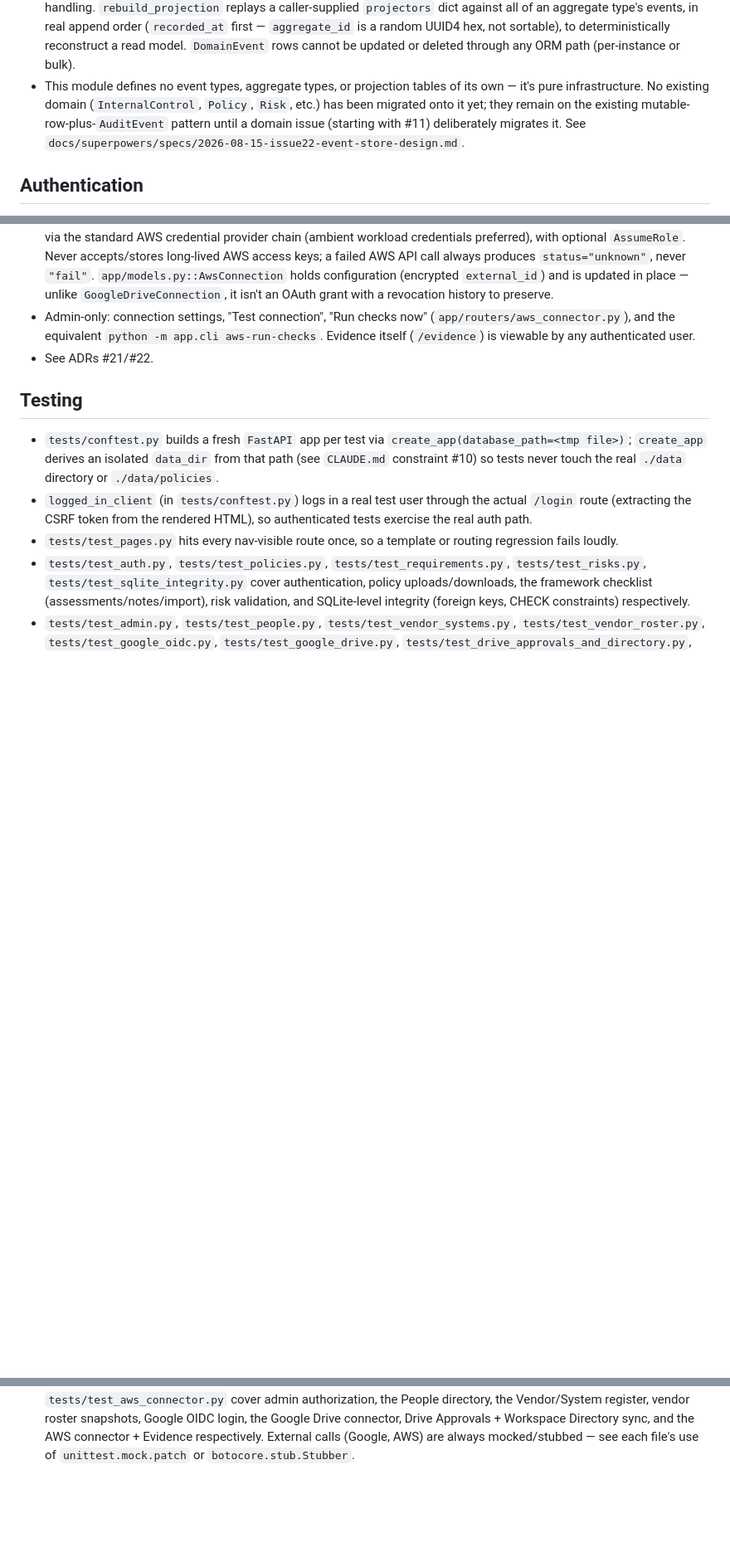
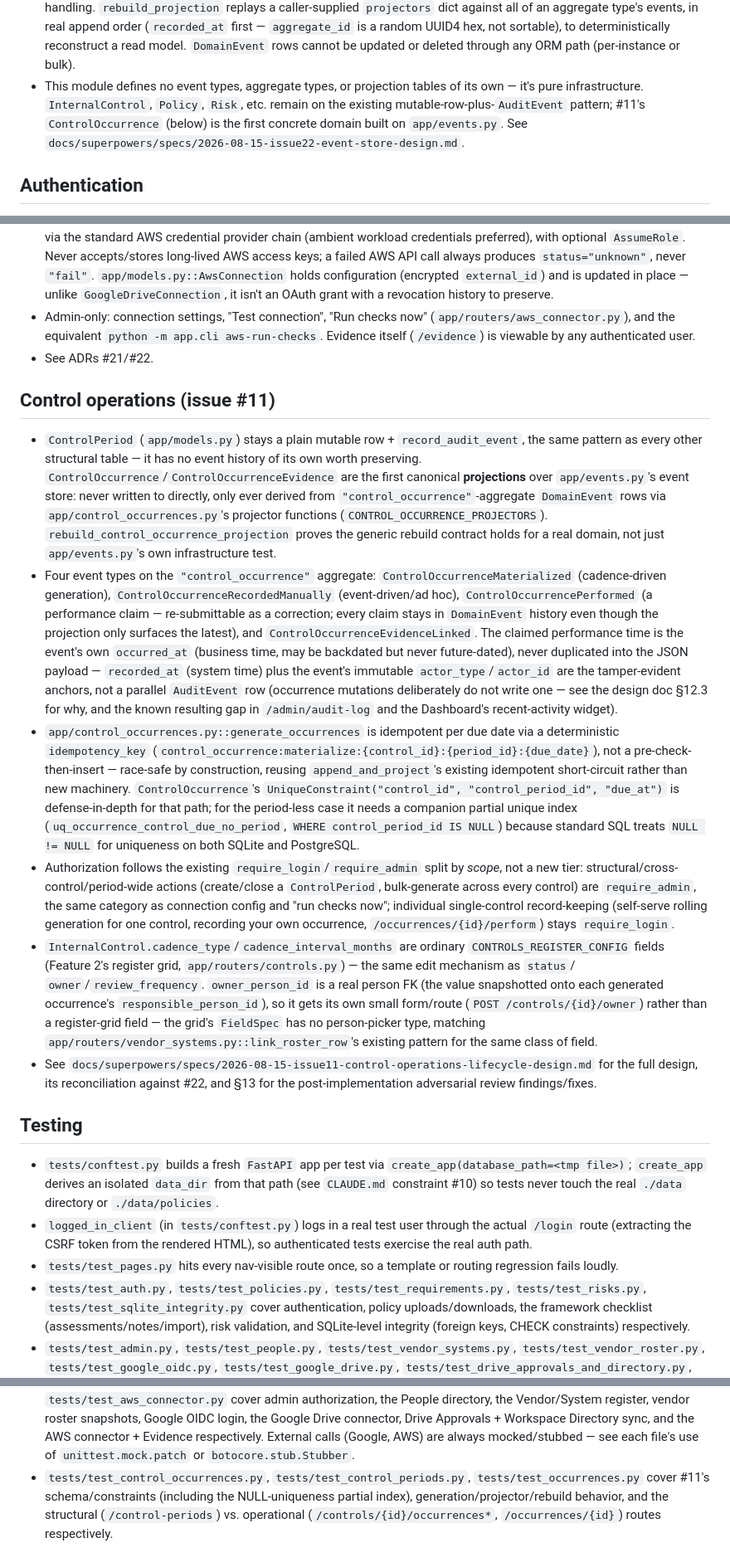
Before and after one commit to yangjeep/minigrc, a Markdown page: docs/architecture.md, 3 parts joined by grey strips. Shown at 83% size. Rendered like a GitHub page; blank space fills up the shorter version.

```diff
--- a/docs/architecture.md
+++ b/docs/architecture.md
@@ -145,10 +145,10 @@ SQLite file (GRC_DATA_DIR/grc.db)   Policy files (GRC_DATA_DIR/policies/<id>/<ve
   `DomainEvent` rows cannot be updated or deleted through any ORM path
   (per-instance or bulk).
 - This module defines no event types, aggregate types, or projection
-  tables of its own — it's pure infrastructure. No existing domain
-  (`InternalControl`, `Policy`, `Risk`, etc.) has been migrated onto it
-  yet; they remain on the existing mutable-row-plus-`AuditEvent` pattern
-  until a domain issue (starting with #11) deliberately migrates it. See
+  tables of its own — it's pure infrastructure. `InternalControl`,
+  `Policy`, `Risk`, etc. remain on the existing
+  mutable-row-plus-`AuditEvent` pattern; #11's `ControlOccurrence` (below)
+  is the first concrete domain built on `app/events.py`. See
   `docs/superpowers/specs/2026-08-15-issue22-event-store-design.md`.
 
 ## Authentication
@@ -290,6 +290,63 @@ SQLite file (GRC_DATA_DIR/grc.db)   Policy files (GRC_DATA_DIR/policies/<id>/<ve
   viewable by any authenticated user.
 - See ADRs #21/#22.
 
+## Control operations (issue #11)
+
+- `ControlPeriod` (`app/models.py`) stays a plain mutable row +
+  `record_audit_event`, the same pattern as every other structural
+  table — it has no event history of its own worth preserving.
+  `ControlOccurrence`/`ControlOccurrenceEvidence` are the first canonical
+  **projections** over `app/events.py`'s event store: never written to
+  directly, only ever derived from `"control_occurrence"`-aggregate
+  `DomainEvent` rows via `app/control_occurrences.py`'s projector
+  functions (`CONTROL_OCCURRENCE_PROJECTORS`). `rebuild_control_occurrence_projection`
+  proves the generic rebuild contract holds for a real domain, not just
+  `app/events.py`'s own infrastructure test.
+- Four event types on the `"control_occurrence"` aggregate:
+  `ControlOccurrenceMaterialized` (cadence-driven generation),
+  `ControlOccurrenceRecordedManually` (event-driven/ad hoc),
+  `ControlOccurrencePerformed` (a performance claim — re-submittable as a
+  correction; every claim stays in `DomainEvent` history even though the
+  projection only surfaces the latest), and `ControlOccurrenceEvidenceLinked`.
+  The claimed performance time is the event's own `occurred_at` (business
+  time, may be backdated but never future-dated), never duplicated into
+  the JSON payload — `recorded_at` (system time) plus the event's
+  immutable `actor_type`/`actor_id` are the tamper-evident anchors, not a
+  parallel `AuditEvent` row (occurrence mutations deliberately do not
+  write one — see the design doc §12.3 for why, and the known resulting
+  gap in `/admin/audit-log` and the Dashboard's recent-activity widget).
+- `app/control_occurrences.py::generate_occurrences` is idempotent per due
+  date via a deterministic `idempotency_key`
+  (`control_occurrence:materialize:{control_id}:{period_id}:{due_date}`),
+  not a pre-check-then-insert — race-safe by construction, reusing
+  `append_and_project`'s existing idempotent short-circuit rather than new
+  machinery. `ControlOccurrence`'s `UniqueConstraint("control_id",
+  "control_period_id", "due_at")` is defense-in-depth for that path; for
+  the period-less case it needs a companion partial unique index
+  (`uq_occurrence_control_due_no_period`, `WHERE control_period_id IS
+  NULL`) because standard SQL treats `NULL != NULL` for uniqueness on
+  both SQLite and PostgreSQL.
+- Authorization follows the existing `require_login`/`require_admin`
+  split by *scope*, not a new tier: structural/cross-control/period-wide
+  actions (create/close a `ControlPeriod`, bulk-generate across every
+  control) are `require_admin`, the same category as connection config
+  and "run checks now"; individual single-control record-keeping
+  (self-serve rolling generation for one control, recording your own
+  occurrence, `/occurrences/{id}/perform`) stays `require_login`.
+- `InternalControl.cadence_type`/`cadence_interval_months` are ordinary
+  `CONTROLS_REGISTER_CONFIG` fields (Feature 2's register grid,
+  `app/routers/controls.py`) — the same edit mechanism as `status`/
+  `owner`/`review_frequency`. `owner_person_id` is a real person FK (the
+  value snapshotted onto each generated occurrence's
+  `responsible_person_id`), so it gets its own small form/route
+  (`POST /controls/{id}/owner`) rather than a register-grid field — the
+  grid's `FieldSpec` has no person-picker type, matching
+  `app/routers/vendor_systems.py::link_roster_row`'s existing pattern for
+  the same class of field.
+- See `docs/superpowers/specs/2026-08-15-issue11-control-operations-lifecycle-design.md`
+  for the full design, its reconciliation against #22, and §13 for the
+  post-implementation adversarial review findings/fixes.
+
 ## Testing
 
 - `tests/conftest.py` builds a fresh `FastAPI` app per test via
@@ -315,3 +372,9 @@ SQLite file (GRC_DATA_DIR/grc.db)   Policy files (GRC_DATA_DIR/policies/<id>/<ve
   Directory sync, and the AWS connector + Evidence respectively. External
   calls (Google, AWS) are always mocked/stubbed — see each file's use of
   `unittest.mock.patch` or `botocore.stub.Stubber`.
+- `tests/test_control_occurrences.py`, `tests/test_control_periods.py`,
+  `tests/test_occurrences.py` cover #11's schema/constraints (including
+  the NULL-uniqueness partial index), generation/projector/rebuild
+  behavior, and the structural (`/control-periods`) vs. operational
+  (`/controls/{id}/occurrences*`, `/occurrences/{id}`) routes
+  respectively.
```
Also changed, not shown: docs/worklog/2026-08-17-issue11-control-operations-lifecycle.md (added, +175 -0 lines), 1 other file.
